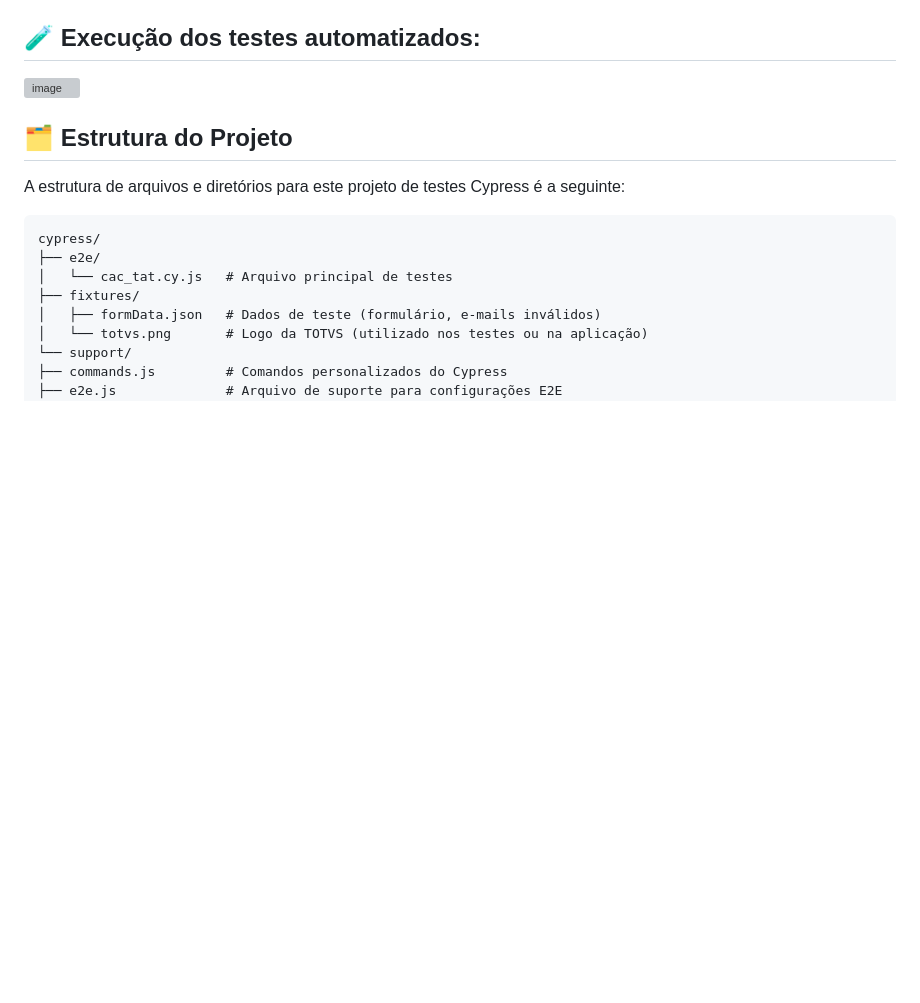
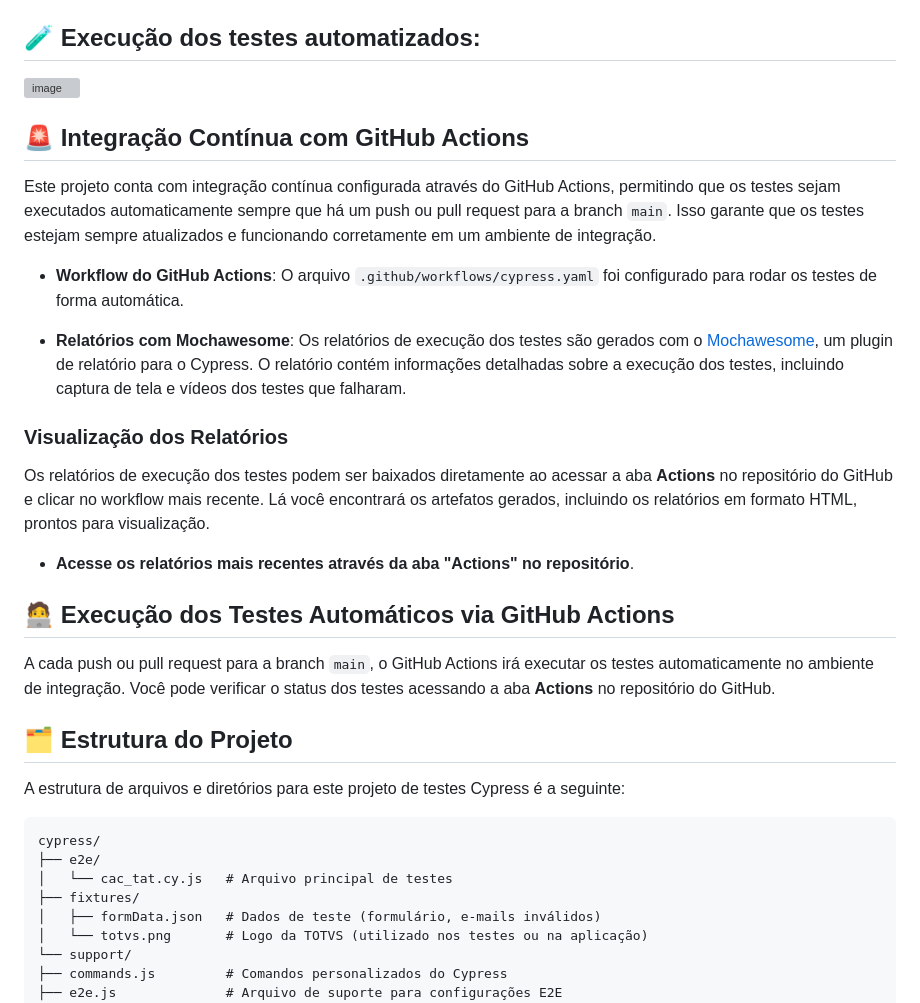
Before and after one commit to alaninfo23/desafio_automacao_cypress_totvs, a Markdown page: readme.md, the part around the change. Drawn GitHub-style; blank space fills up the shorter version; grey boxes are pictures that could not be loaded.

Commit message:
docs: atualizar README com informações sobre integração contínua e acesso aos relatórios no GitHub Actions

```diff
--- a/readme.md
+++ b/readme.md
@@ -68,6 +68,23 @@ Os seguintes cenários de teste foram automatizados:
 
 ![image](https://github.com/user-attachments/assets/6b165874-87fe-4a03-a8ab-49179d50c777)
 
+## 🚨 Integração Contínua com GitHub Actions
+
+Este projeto conta com integração contínua configurada através do GitHub Actions, permitindo que os testes sejam executados automaticamente sempre que há um push ou pull request para a branch `main`. Isso garante que os testes estejam sempre atualizados e funcionando corretamente em um ambiente de integração.
+
+* **Workflow do GitHub Actions**: O arquivo `.github/workflows/cypress.yaml` foi configurado para rodar os testes de forma automática.
+
+* **Relatórios com Mochawesome**: Os relatórios de execução dos testes são gerados com o [Mochawesome](https://github.com/adamgruber/mochawesome), um plugin de relatório para o Cypress. O relatório contém informações detalhadas sobre a execução dos testes, incluindo captura de tela e vídeos dos testes que falharam.
+
+### Visualização dos Relatórios
+
+Os relatórios de execução dos testes podem ser baixados diretamente ao acessar a aba **Actions** no repositório do GitHub e clicar no workflow mais recente. Lá você encontrará os artefatos gerados, incluindo os relatórios em formato HTML, prontos para visualização.
+
+- **Acesse os relatórios mais recentes através da aba "Actions" no repositório**.
+
+## 🧑‍💻 Execução dos Testes Automáticos via GitHub Actions
+
+A cada push ou pull request para a branch `main`, o GitHub Actions irá executar os testes automaticamente no ambiente de integração. Você pode verificar o status dos testes acessando a aba **Actions** no repositório do GitHub.
 ## 🗂️ Estrutura do Projeto
 
 A estrutura de arquivos e diretórios para este projeto de testes Cypress é a seguinte:
```
